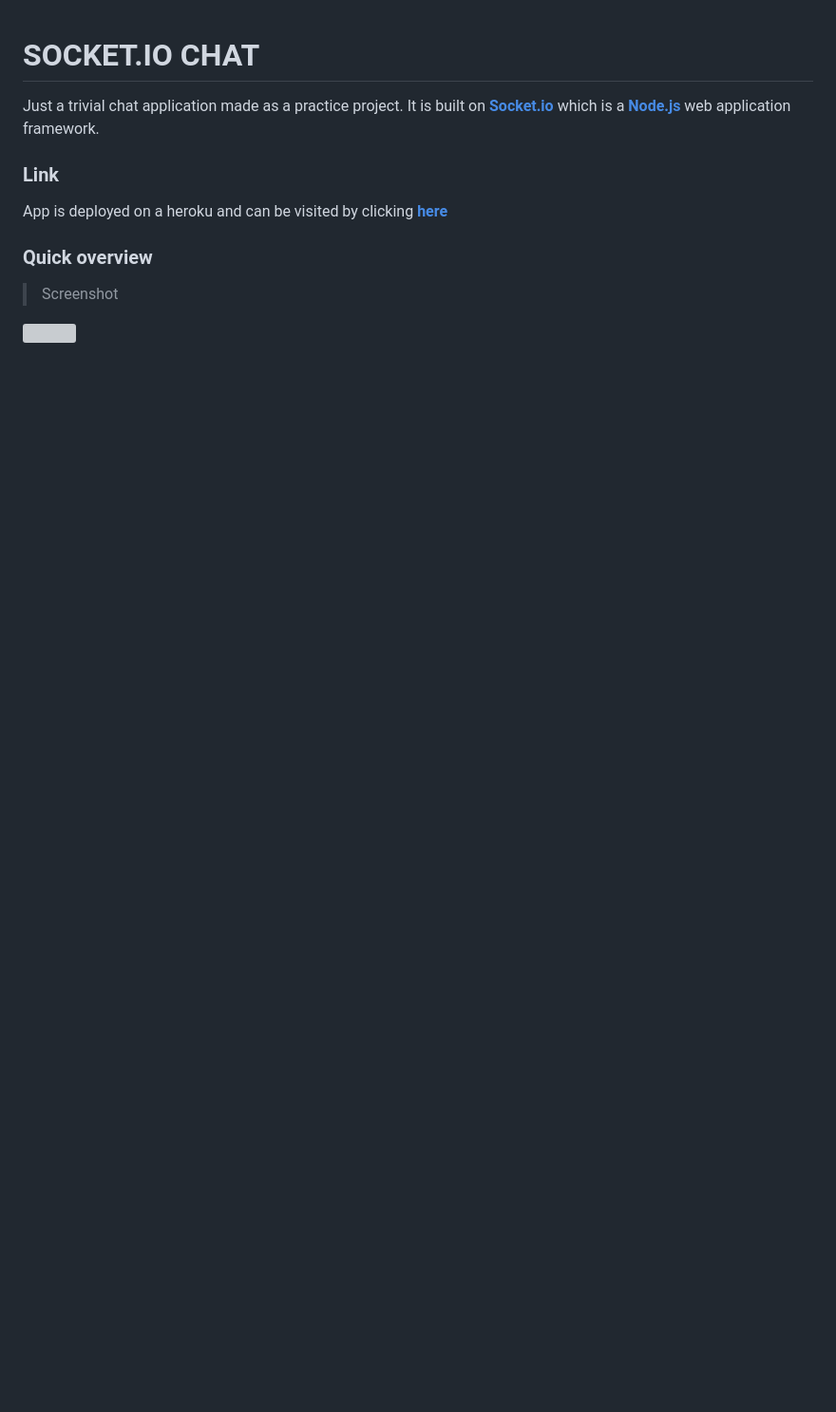
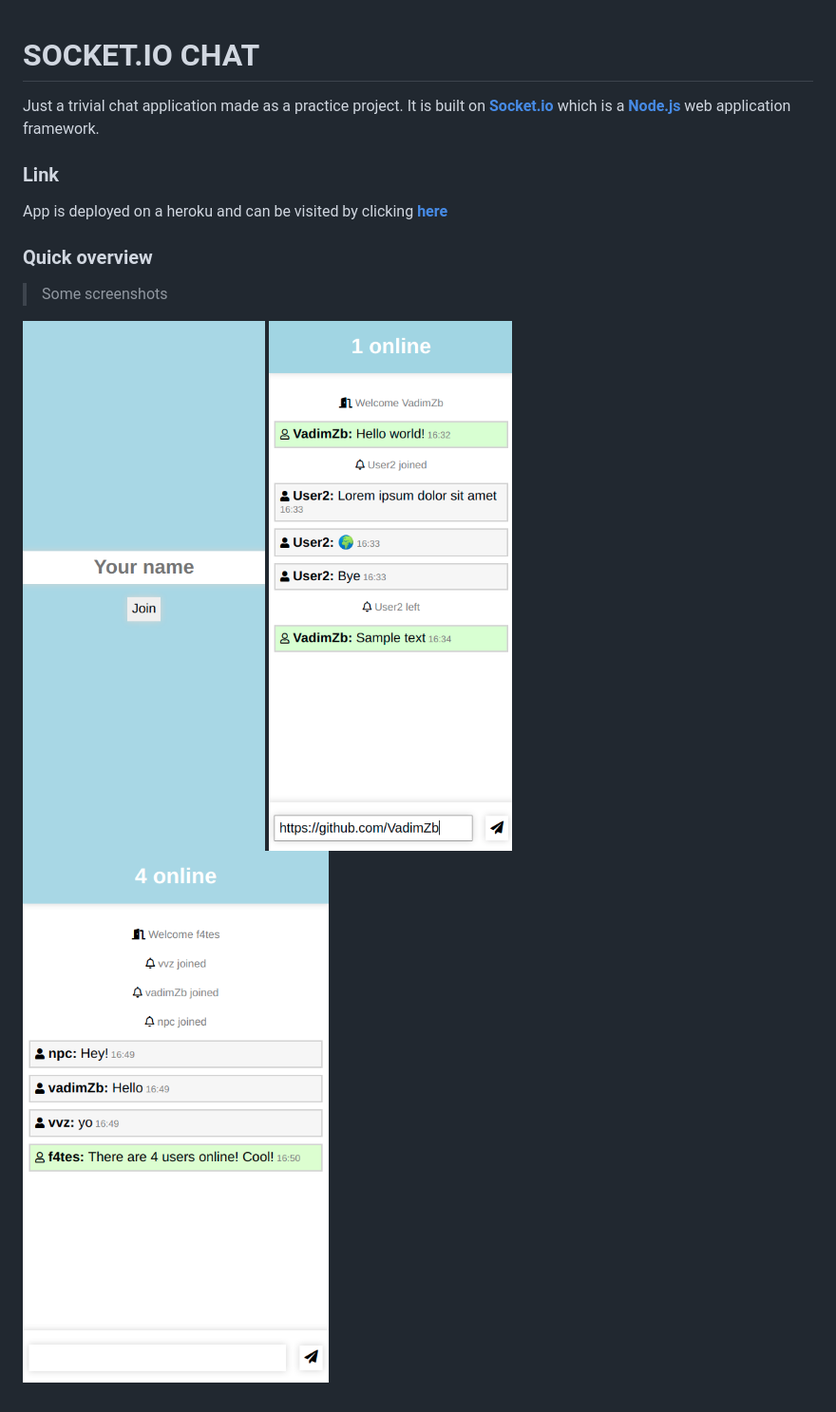
Before and after one commit to VadimZb/Chat, a Markdown page: README.md, the part around the change. Shown: that part at 95% size. Drawn GitHub-style; pictures changed too: photos/screenshot1.png (added), photos/screenshot2.png (added), photos/screenshot3.png (added); blank space fills up the shorter version; grey boxes are pictures that could not be loaded.

```diff
--- a/README.md
+++ b/README.md
@@ -9,6 +9,8 @@ App is deployed on a heroku and can be visited by clicking **[here](https://fate
 
 ### Quick overview
 
-> Screenshot
+> Some screenshots
 
-![](./photos/Screenshot2.png)
+![](./photos/screenshot2.png)
+![](./photos/screenshot1.png)
+![](./photos/screenshot3.png)
```
Also changed, not shown: photos/Screenshot1.png (deleted), 8 other files.
